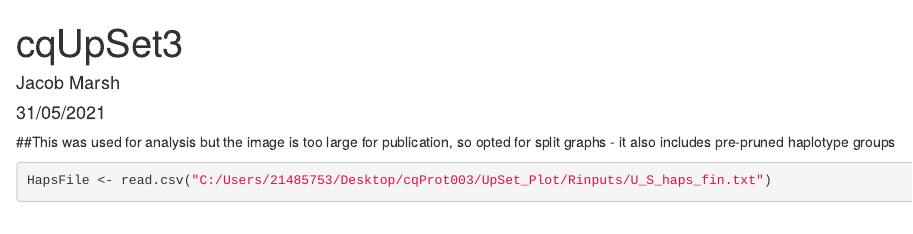
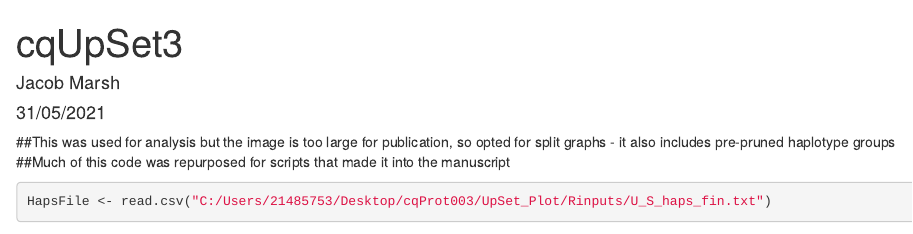
Before and after one commit to jacobimarsh/cqProt-003, an R Markdown document (08-haplotype_viz/08x-Big_UpSet_InternLabs.Rmd): the page in a window 1100 px wide, from its top. Rendered offline with R 4.5, knitr and Pandoc, with nearby package versions; some code elsewhere in the file could not run offline.

Commit message:
Update 08x-Big_UpSet_InternLabs.Rmd

```diff
--- a/08-haplotype_viz/08x-Big_UpSet_InternLabs.Rmd
+++ b/08-haplotype_viz/08x-Big_UpSet_InternLabs.Rmd
@@ -1,4 +1,5 @@
 ##This was used for analysis but the image is too large for publication, so opted for split graphs - it also includes pre-pruned haplotype groups
+##Much of this code was repurposed for scripts that made it into the manuscript
 
 ---
 title: "cqUpSet3"
```
